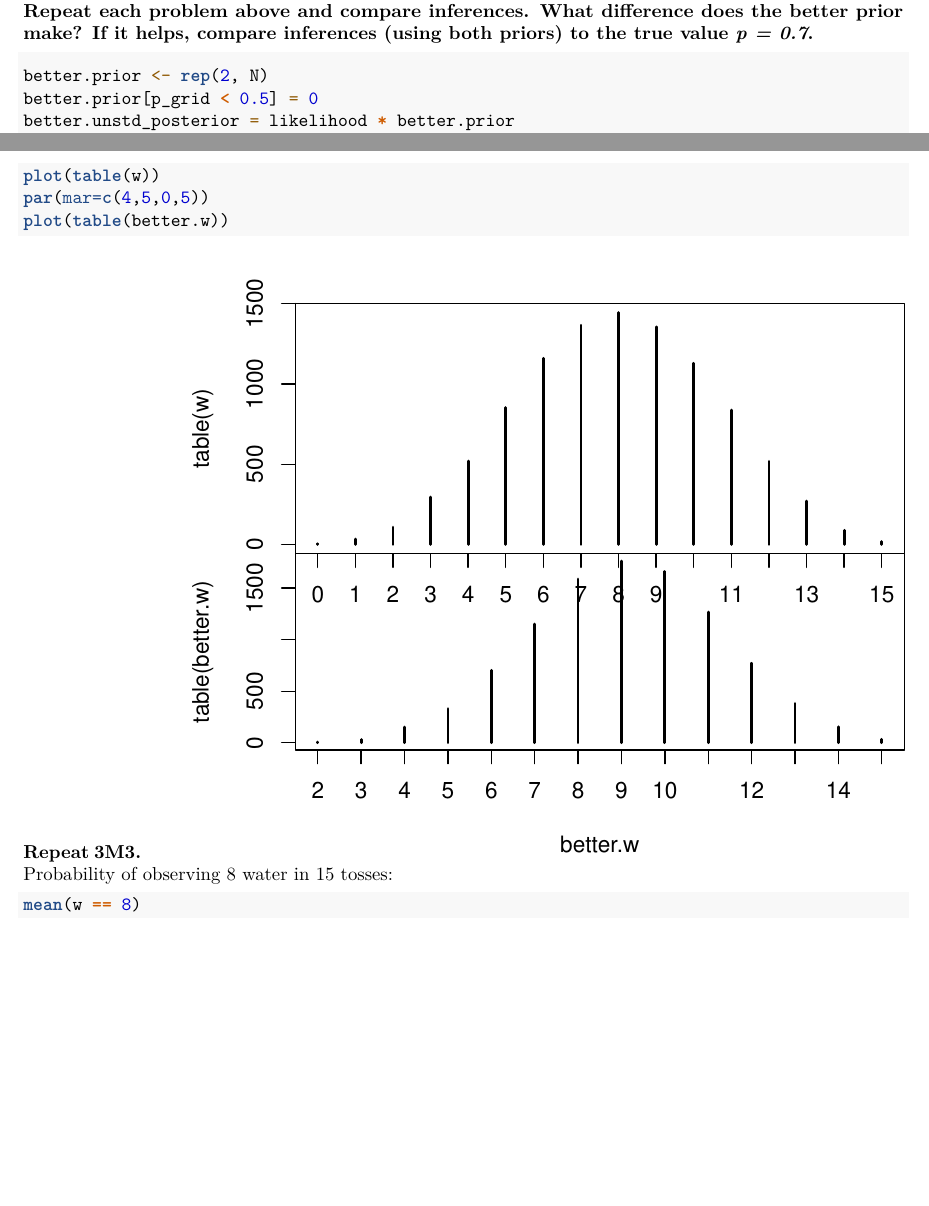
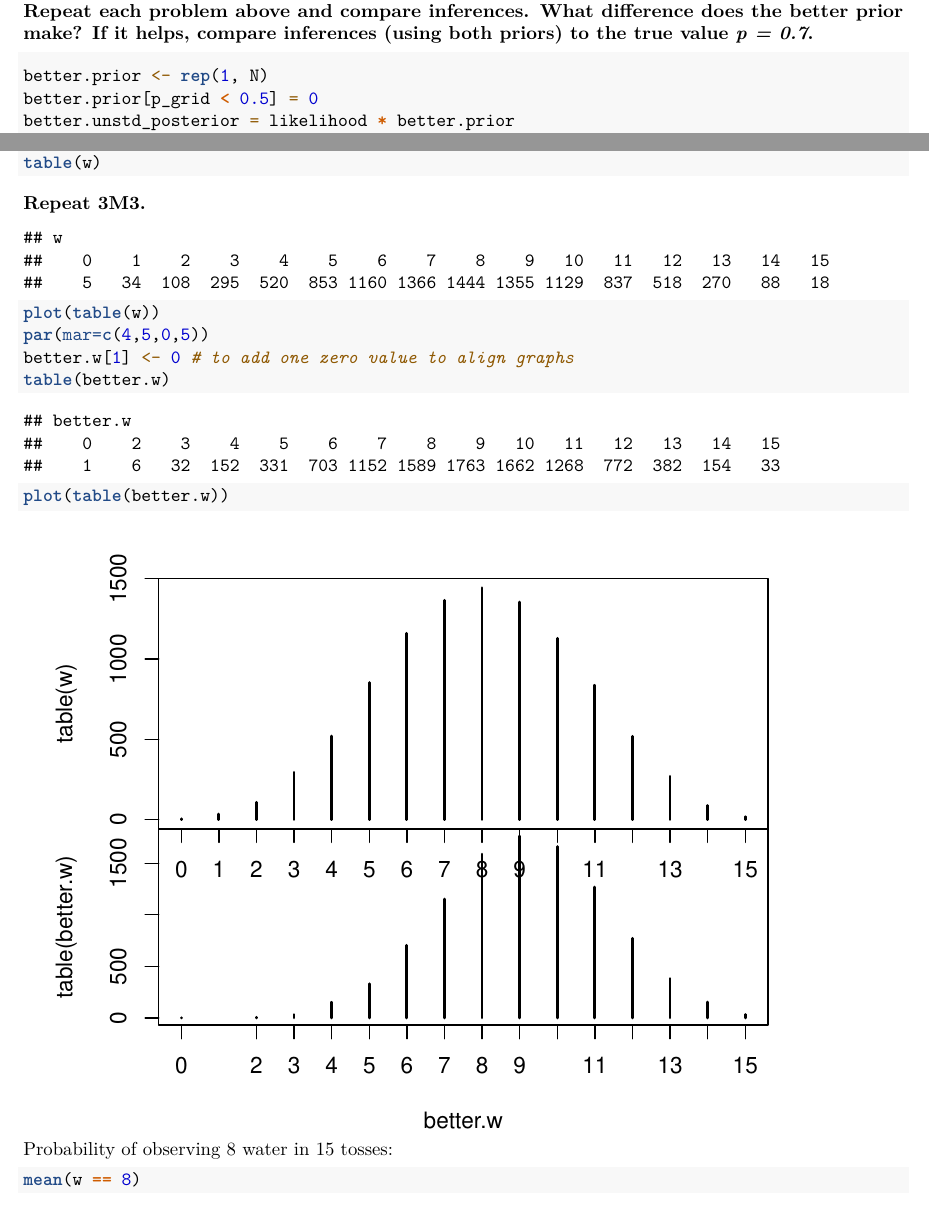
Before and after one commit to alex-kalinin/statistical-rethinking, an R Markdown document (3_Practice.Rmd): two parts of pages 4 and 6 of 7, joined at a grey line, cut so that both start at the same text, the shorter picture padded with empty space. Rendered offline with R 4.5, knitr and Pandoc, then LaTeX, with nearby package versions; some code elsewhere in the file could not run offline.

Commit message:
Update chapter 3 practice

````diff
--- a/3_Practice.Rmd
+++ b/3_Practice.Rmd
@@ -121,7 +121,7 @@ sum(w6 == 6) / length(w6)
 ### 3M5. Start over at **3M1**, but now use a prior that is zero below *p = 0.5* and a constant above *p = 0.5*. This corresponds to prior information that a majority of the Earth's surface is water. Repeat each problem above and compare inferences. What difference does the better prior make? If it helps, compare inferences (using both priors) to the true value *p = 0.7*.
 
 ```{r}
-better.prior <- rep(2, N)
+better.prior <- rep(1, N)
 better.prior[p_grid < 0.5] = 0
 better.unstd_posterior = likelihood * better.prior
 better.posterior = better.unstd_posterior / sum(better.unstd_posterior)
@@ -154,8 +154,11 @@ Better posterior has a much narrower 90% HPDI that's centered around true value
 better.w <- rbinom(1e4, size=15, prob=better.samples)
 layout(rbind(1, 2))
 par(mar=c(0,5,2,5))
+table(w)
 plot(table(w))
 par(mar=c(4,5,0,5))
+better.w[1] <- 0 # to add one zero value to align graphs
+table(better.w)
 plot(table(better.w))
 ```
 Probability of observing 8 water in 15 tosses:
````
Also changed, not shown: 3_Practice.pdf.
